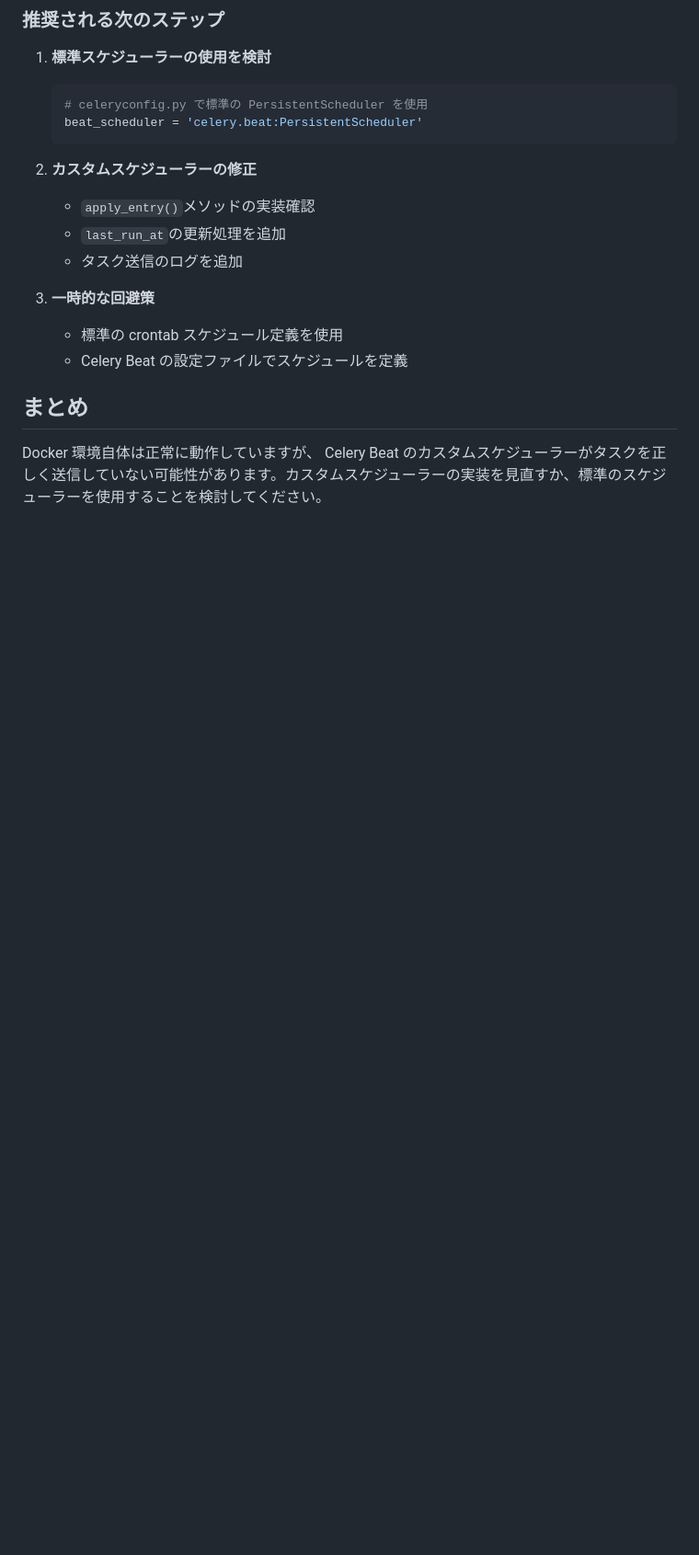
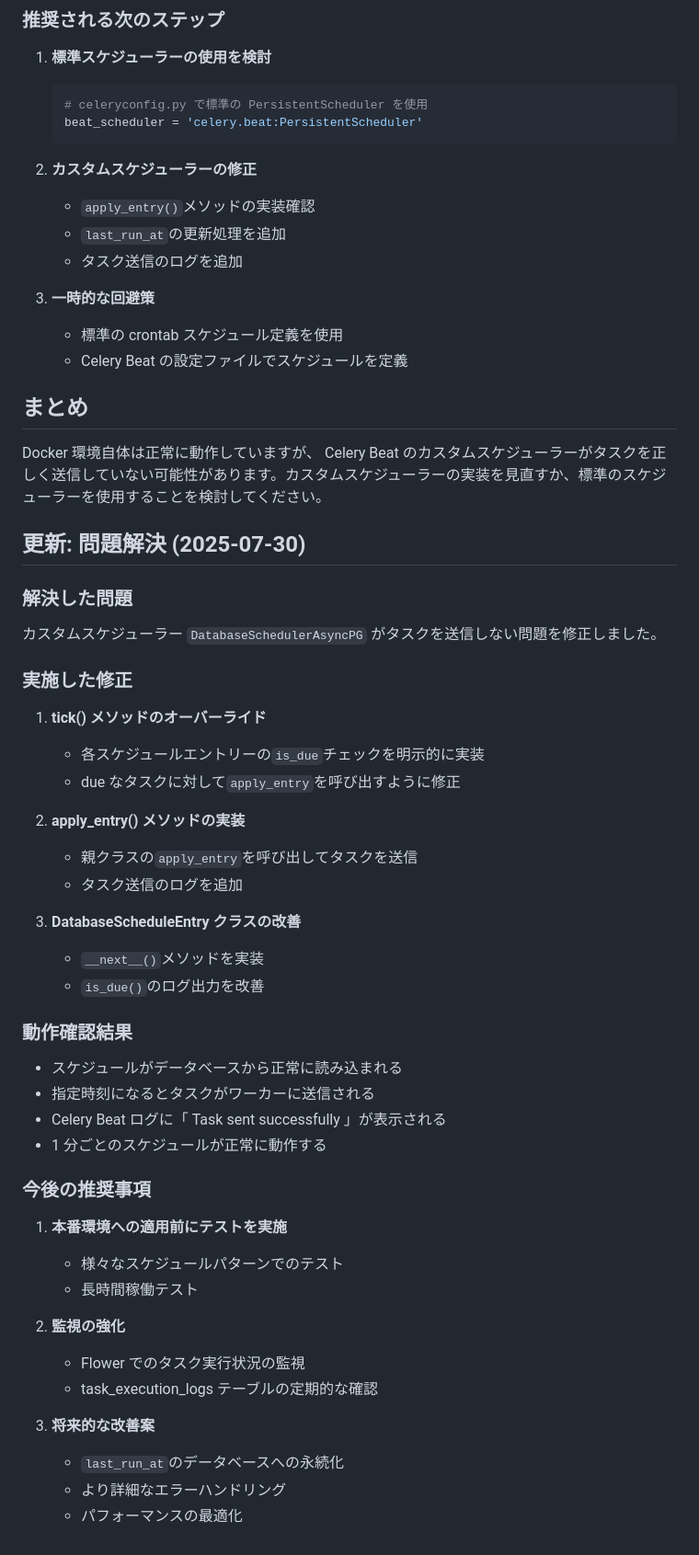
Before and after one commit to ueebee/stockura.jp, a Markdown page: DOCKER_CELERY_DEBUG.md, the part around the change. Shown: that part at 92% size. Drawn GitHub-style; blank space fills up the shorter version.

Commit message:
docs: Celery Beat問題解決のドキュメントを更新
- 進捗状況を記録
- DOCKER_CELERY_DEBUG.mdに解決内容を追加
- テスト結果と今後の推奨事項を記載

```diff
--- a/DOCKER_CELERY_DEBUG.md
+++ b/DOCKER_CELERY_DEBUG.md
@@ -163,3 +163,41 @@ docker exec stockura-celery-worker celery -A app.infrastructure.celery.app call
 ## まとめ
 
 Docker 環境自体は正常に動作していますが、 Celery Beat のカスタムスケジューラーがタスクを正しく送信していない可能性があります。カスタムスケジューラーの実装を見直すか、標準のスケジューラーを使用することを検討してください。
+
+## 更新: 問題解決 (2025-07-30)
+
+### 解決した問題
+カスタムスケジューラー `DatabaseSchedulerAsyncPG` がタスクを送信しない問題を修正しました。
+
+### 実施した修正
+1. **tick() メソッドのオーバーライド**
+   - 各スケジュールエントリーの`is_due`チェックを明示的に実装
+   - due なタスクに対して`apply_entry`を呼び出すように修正
+
+2. **apply_entry() メソッドの実装**
+   - 親クラスの`apply_entry`を呼び出してタスクを送信
+   - タスク送信のログを追加
+
+3. **DatabaseScheduleEntry クラスの改善**
+   - `__next__()`メソッドを実装
+   - `is_due()`のログ出力を改善
+
+### 動作確認結果
+- スケジュールがデータベースから正常に読み込まれる
+- 指定時刻になるとタスクがワーカーに送信される
+- Celery Beat ログに「 Task sent successfully 」が表示される
+- 1 分ごとのスケジュールが正常に動作する
+
+### 今後の推奨事項
+1. **本番環境への適用前にテストを実施**
+   - 様々なスケジュールパターンでのテスト
+   - 長時間稼働テスト
+
+2. **監視の強化**
+   - Flower でのタスク実行状況の監視
+   - task_execution_logs テーブルの定期的な確認
+
+3. **将来的な改善案**
+   - `last_run_at`のデータベースへの永続化
+   - より詳細なエラーハンドリング
+   - パフォーマンスの最適化
```
Also changed, not shown: 1 other file.
